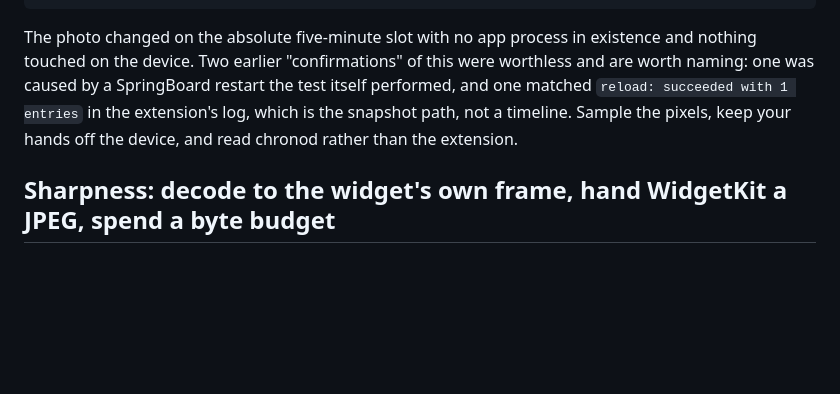
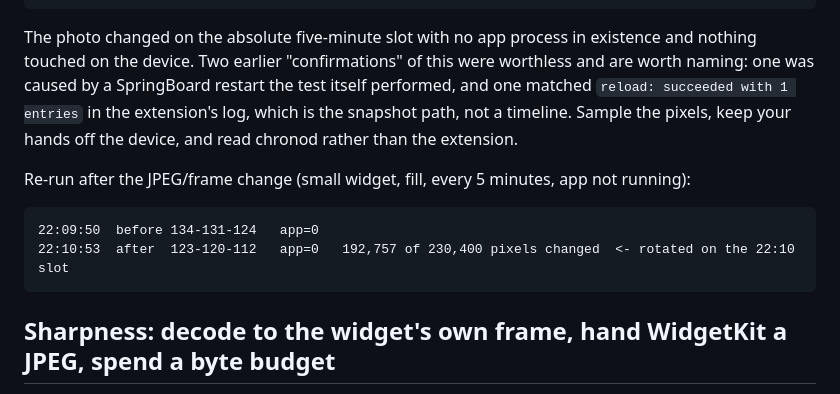
Before and after one commit to Radwan-Albahrani/frame-photo-widget, a Markdown page: docs/widgets.md, the part around the change. Drawn GitHub-style; blank space fills up the shorter version.

Commit message:
docs: record the rotation proof for the frame-sized jpeg build

````diff
--- a/docs/widgets.md
+++ b/docs/widgets.md
@@ -190,6 +190,13 @@ one was caused by a SpringBoard restart the test itself performed, and one match
 succeeded with 1 entries` in the extension's log, which is the snapshot path, not a timeline.
 Sample the pixels, keep your hands off the device, and read chronod rather than the extension.
 
+Re-run after the JPEG/frame change (small widget, fill, every 5 minutes, app not running):
+
+```
+22:09:50  before 134-131-124   app=0
+22:10:53  after  123-120-112   app=0   192,757 of 230,400 pixels changed  <- rotated on the 22:10 slot
+```
+
 ## Sharpness: decode to the widget's own frame, hand WidgetKit a JPEG, spend a byte budget
 
 Three measured facts decide how sharp a widget can be, and none of them is documented by Apple.
````
